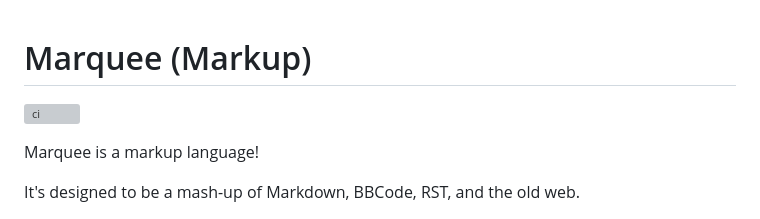
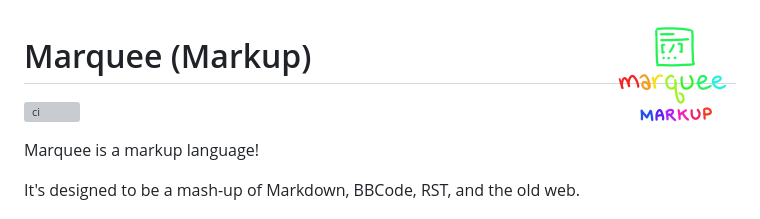
Before and after one commit to cube-drone/marqueemarkup, a Markdown page: README.md, the part around the change. Rendered like a GitHub page; pictures changed too: marquee-logo.png (added); grey boxes are pictures that could not be loaded.

```diff
--- a/README.md
+++ b/README.md
@@ -1,3 +1,5 @@
+<img src="marquee-logo.png" alt="Marquee Markup" width="128" align="right">
+
 # Marquee (Markup)
 
 [![ci](https://github.com/cube-drone/marqueemarkup/actions/workflows/ci.yml/badge.svg)](https://github.com/cube-drone/marqueemarkup/actions/workflows/ci.yml)
```
Also changed, not shown: rust/markup/README.md (+2 -0 lines), ts/marquee-markup/README.md (+2 -0 lines), 2 other files.
